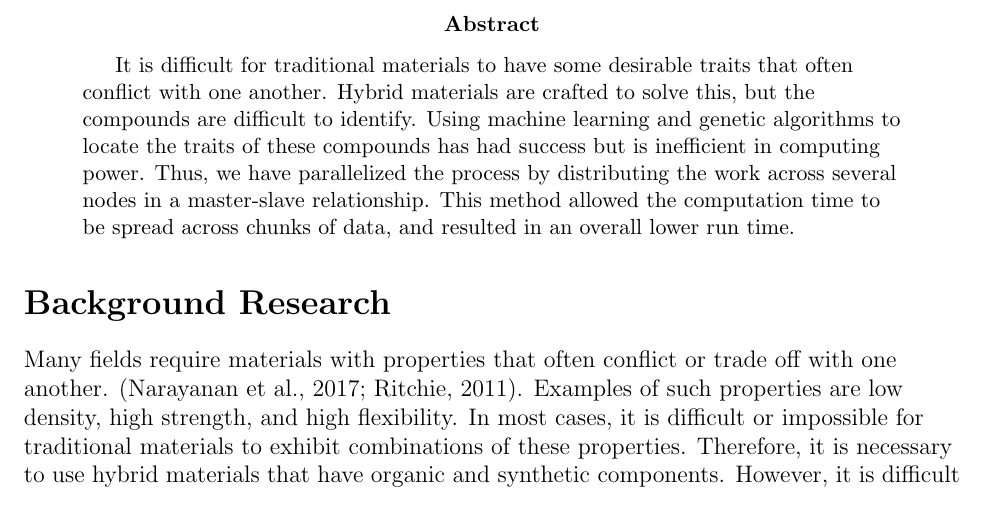
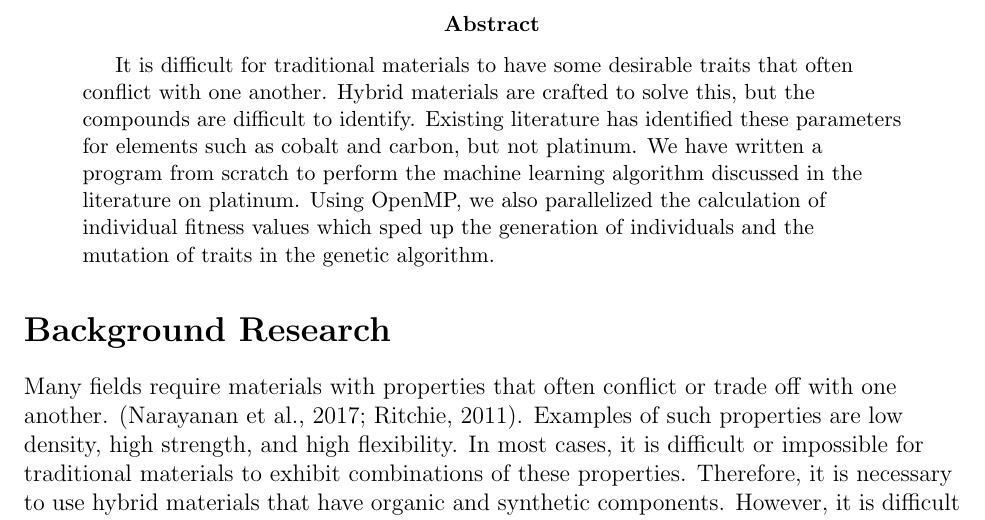
Before and after one commit to danwwagner/cis625FinalProject, a LaTeX paper (final_report/report.tex): part of page 2 of 11, cut so that both start at the same text. Compiled offline with pdfLaTeX.

Commit message:
Updated abstract

```diff
--- a/final_report/report.tex
+++ b/final_report/report.tex
@@ -37,7 +37,7 @@
 \begin{abstract}
 \thispagestyle{plain}
 \begin{flushleft}
-	It is difficult for traditional materials to have some desirable traits that often conflict with one another.  Hybrid materials are crafted to solve this, but the compounds are difficult to identify.  Using machine learning and genetic algorithms to locate the traits of these compounds has had success but is inefficient in computing power.  Thus, we have parallelized the process by distributing the work across several nodes in a master-slave relationship.  This method allowed the computation time to be spread across chunks of data, and resulted in an overall lower run time.
+	It is difficult for traditional materials to have some desirable traits that often conflict with one another.  Hybrid materials are crafted to solve this, but the compounds are difficult to identify. Existing literature has identified these parameters for elements such as cobalt and carbon, but not platinum. We have written a program from scratch to perform the machine learning algorithm discussed in the literature on platinum. Using OpenMP, we also parallelized the calculation of individual fitness values which sped up the generation of individuals and the mutation of traits in the genetic algorithm.
 \end{flushleft}
 \end{abstract}
 
```
